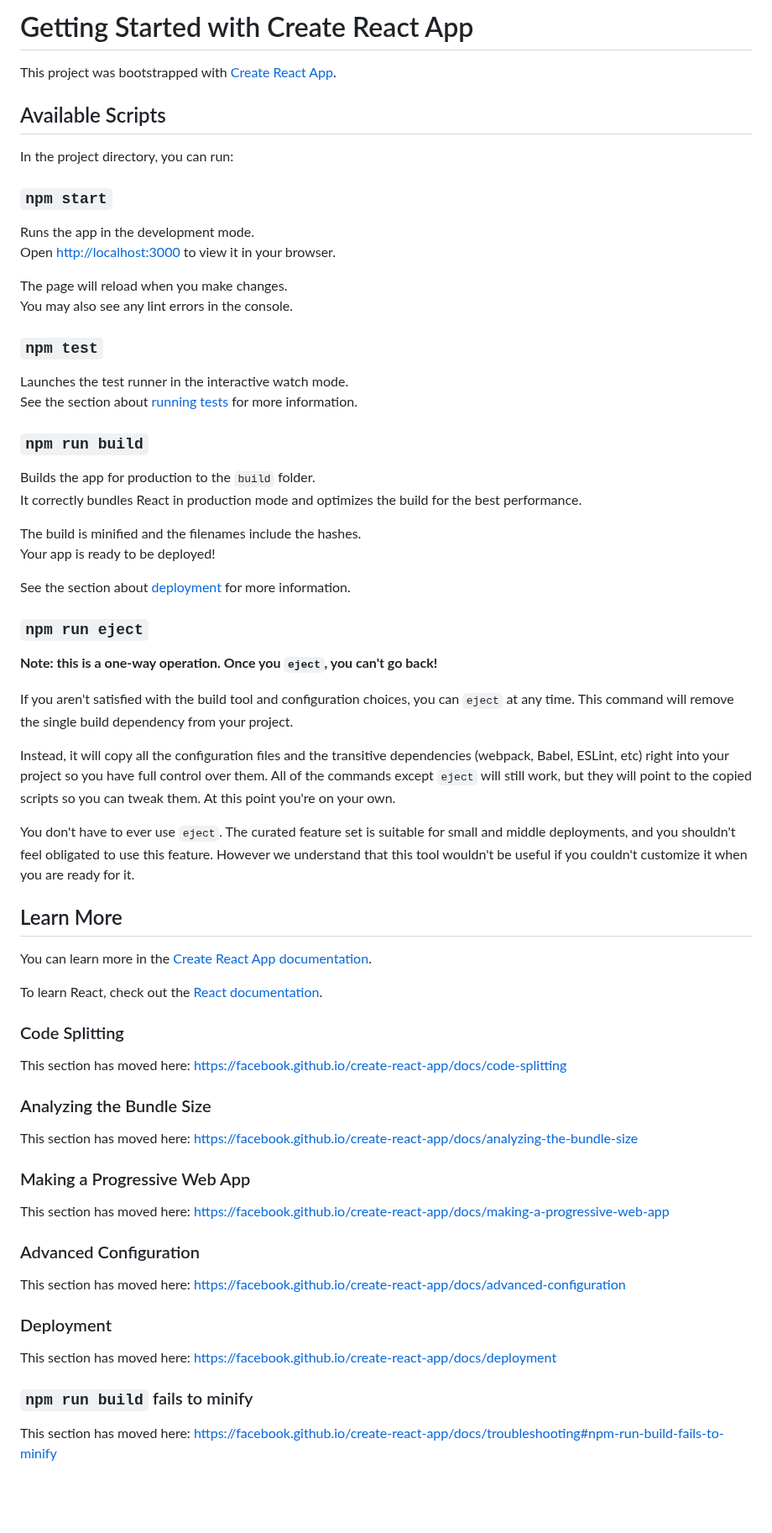
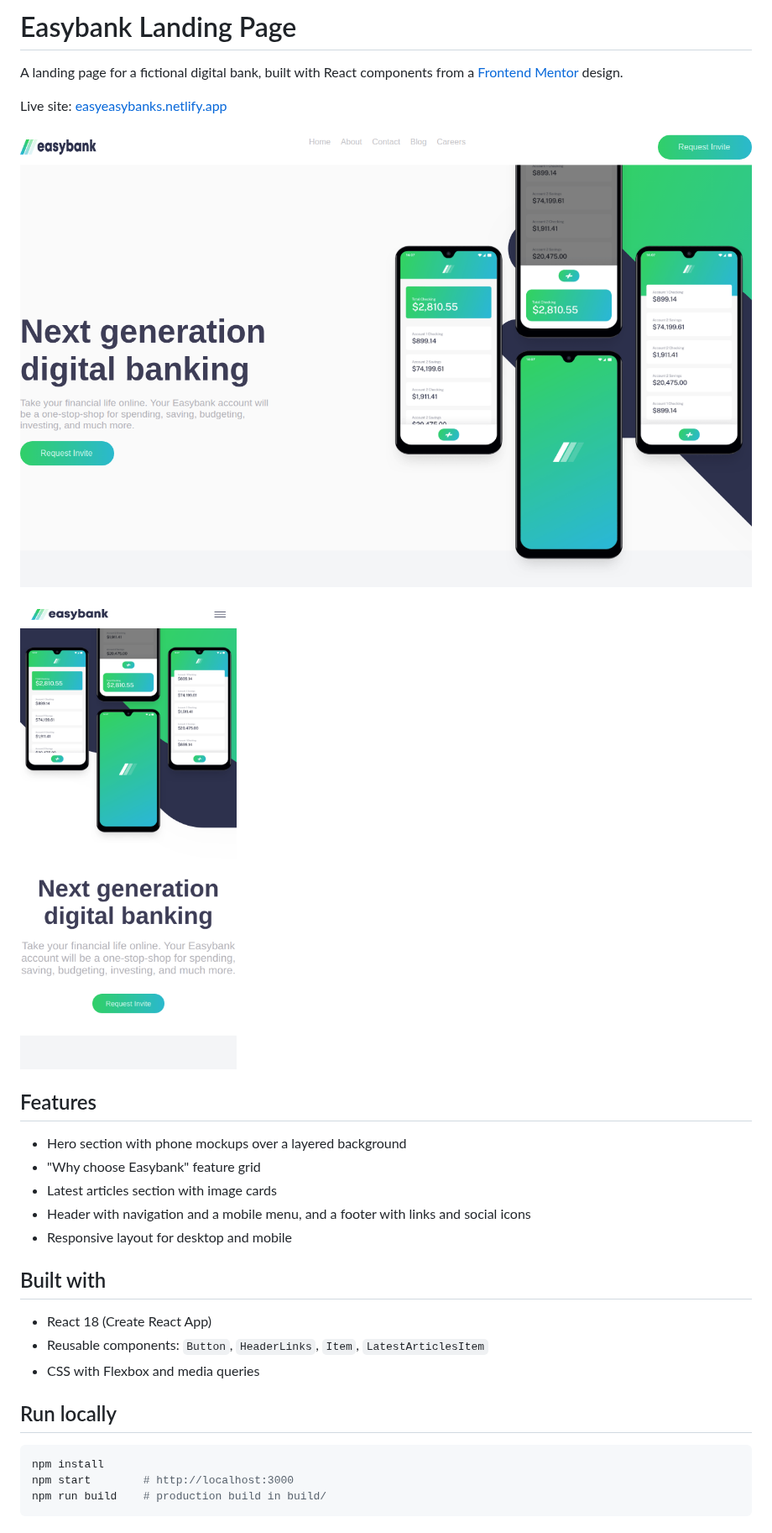
Before and after one commit to Davitxxdavit/easybank, a Markdown page: README.md, the part around the change. Shown at 84% size. GitHub-like rendering; pictures changed too: docs/screenshots/desktop.png (added), docs/screenshots/mobile.png (added); blank space fills up the shorter version.

Commit message:
Add README with project overview and screenshots
Co-Authored-By: Claude Opus 5.5 <noreply@anthropic.com>
Claude-Session: https://claude.ai/code/session_01GHyZer2uCPVsD2tuaduqpa

````diff
--- a/README.md
+++ b/README.md
@@ -1,70 +1,31 @@
-# Getting Started with Create React App
+# Easybank Landing Page
 
-This project was bootstrapped with [Create React App](https://github.com/facebook/create-react-app).
+A landing page for a fictional digital bank, built with React components from a [Frontend Mentor](https://www.frontendmentor.io/challenges) design.
 
-## Available Scripts
+Live site: [easyeasybanks.netlify.app](https://easyeasybanks.netlify.app/)
 
-In the project directory, you can run:
+![Easybank landing page on desktop](docs/screenshots/desktop.png)
 
-### `npm start`
+<img src="docs/screenshots/mobile.png" alt="Easybank landing page on a phone-sized screen" width="260">
 
-Runs the app in the development mode.\
-Open [http://localhost:3000](http://localhost:3000) to view it in your browser.
+## Features
 
-The page will reload when you make changes.\
-You may also see any lint errors in the console.
+- Hero section with phone mockups over a layered background
+- "Why choose Easybank" feature grid
+- Latest articles section with image cards
+- Header with navigation and a mobile menu, and a footer with links and social icons
+- Responsive layout for desktop and mobile
 
-### `npm test`
+## Built with
 
-Launches the test runner in the interactive watch mode.\
-See the section about [running tests](https://facebook.github.io/create-react-app/docs/running-tests) for more information.
+- React 18 (Create React App)
+- Reusable components: `Button`, `HeaderLinks`, `Item`, `LatestArticlesItem`
+- CSS with Flexbox and media queries
 
-### `npm run build`
+## Run locally
 
-Builds the app for production to the `build` folder.\
-It correctly bundles React in production mode and optimizes the build for the best performance.
-
-The build is minified and the filenames include the hashes.\
-Your app is ready to be deployed!
-
-See the section about [deployment](https://facebook.github.io/create-react-app/docs/deployment) for more information.
-
-### `npm run eject`
-
-**Note: this is a one-way operation. Once you `eject`, you can't go back!**
-
-If you aren't satisfied with the build tool and configuration choices, you can `eject` at any time. This command will remove the single build dependency from your project.
-
-Instead, it will copy all the configuration files and the transitive dependencies (webpack, Babel, ESLint, etc) right into your project so you have full control over them. All of the commands except `eject` will still work, but they will point to the copied scripts so you can tweak them. At this point you're on your own.
-
-You don't have to ever use `eject`. The curated feature set is suitable for small and middle deployments, and you shouldn't feel obligated to use this feature. However we understand that this tool wouldn't be useful if you couldn't customize it when you are ready for it.
-
-## Learn More
-
-You can learn more in the [Create React App documentation](https://facebook.github.io/create-react-app/docs/getting-started).
-
-To learn React, check out the [React documentation](https://reactjs.org/).
-
-### Code Splitting
-
-This section has moved here: [https://facebook.github.io/create-react-app/docs/code-splitting](https://facebook.github.io/create-react-app/docs/code-splitting)
-
-### Analyzing the Bundle Size
-
-This section has moved here: [https://facebook.github.io/create-react-app/docs/analyzing-the-bundle-size](https://facebook.github.io/create-react-app/docs/analyzing-the-bundle-size)
-
-### Making a Progressive Web App
-
-This section has moved here: [https://facebook.github.io/create-react-app/docs/making-a-progressive-web-app](https://facebook.github.io/create-react-app/docs/making-a-progressive-web-app)
-
-### Advanced Configuration
-
-This section has moved here: [https://facebook.github.io/create-react-app/docs/advanced-configuration](https://facebook.github.io/create-react-app/docs/advanced-configuration)
-
-### Deployment
-
-This section has moved here: [https://facebook.github.io/create-react-app/docs/deployment](https://facebook.github.io/create-react-app/docs/deployment)
-
-### `npm run build` fails to minify
-
-This section has moved here: [https://facebook.github.io/create-react-app/docs/troubleshooting#npm-run-build-fails-to-minify](https://facebook.github.io/create-react-app/docs/troubleshooting#npm-run-build-fails-to-minify)
+```bash
+npm install
+npm start        # http://localhost:3000
+npm run build    # production build in build/
+```
````
